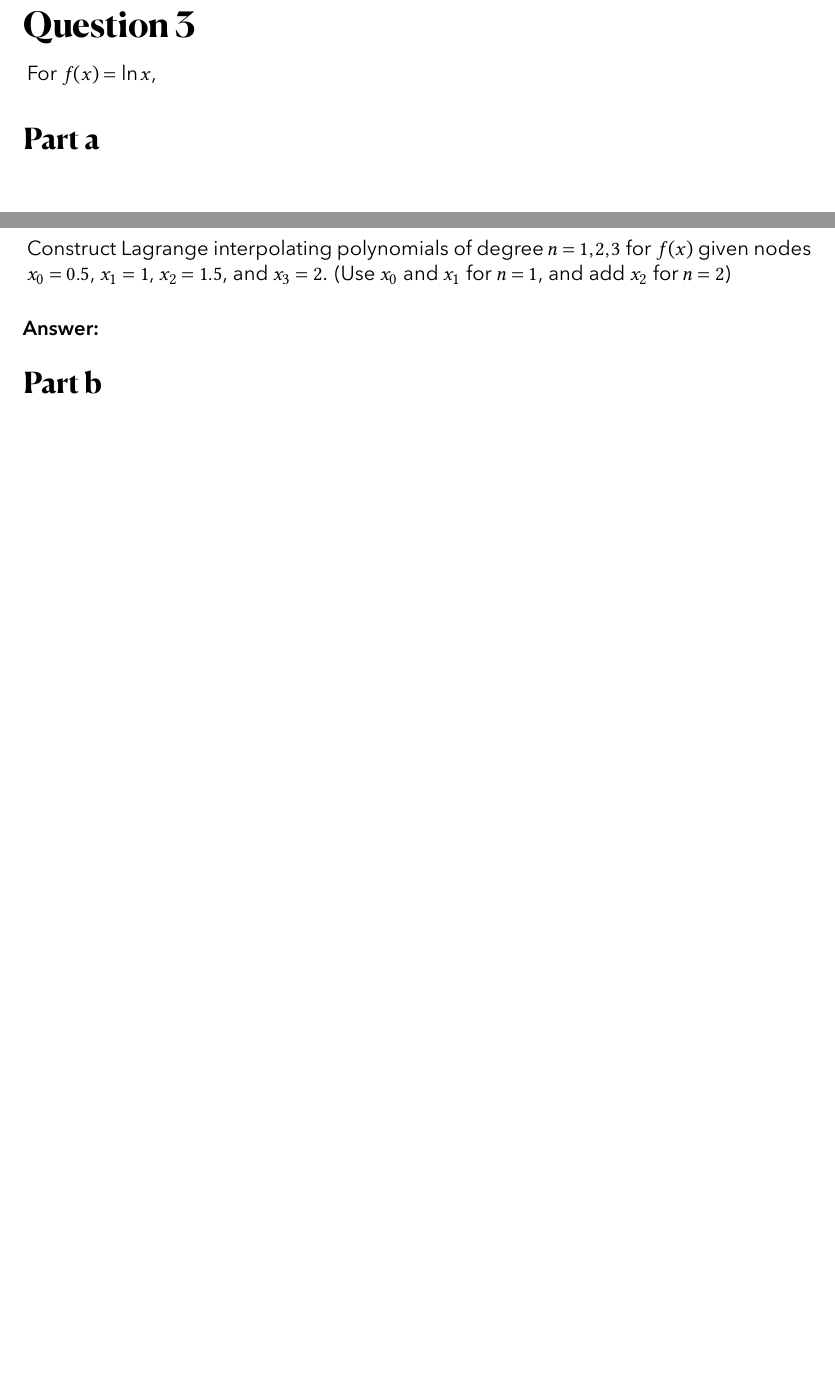
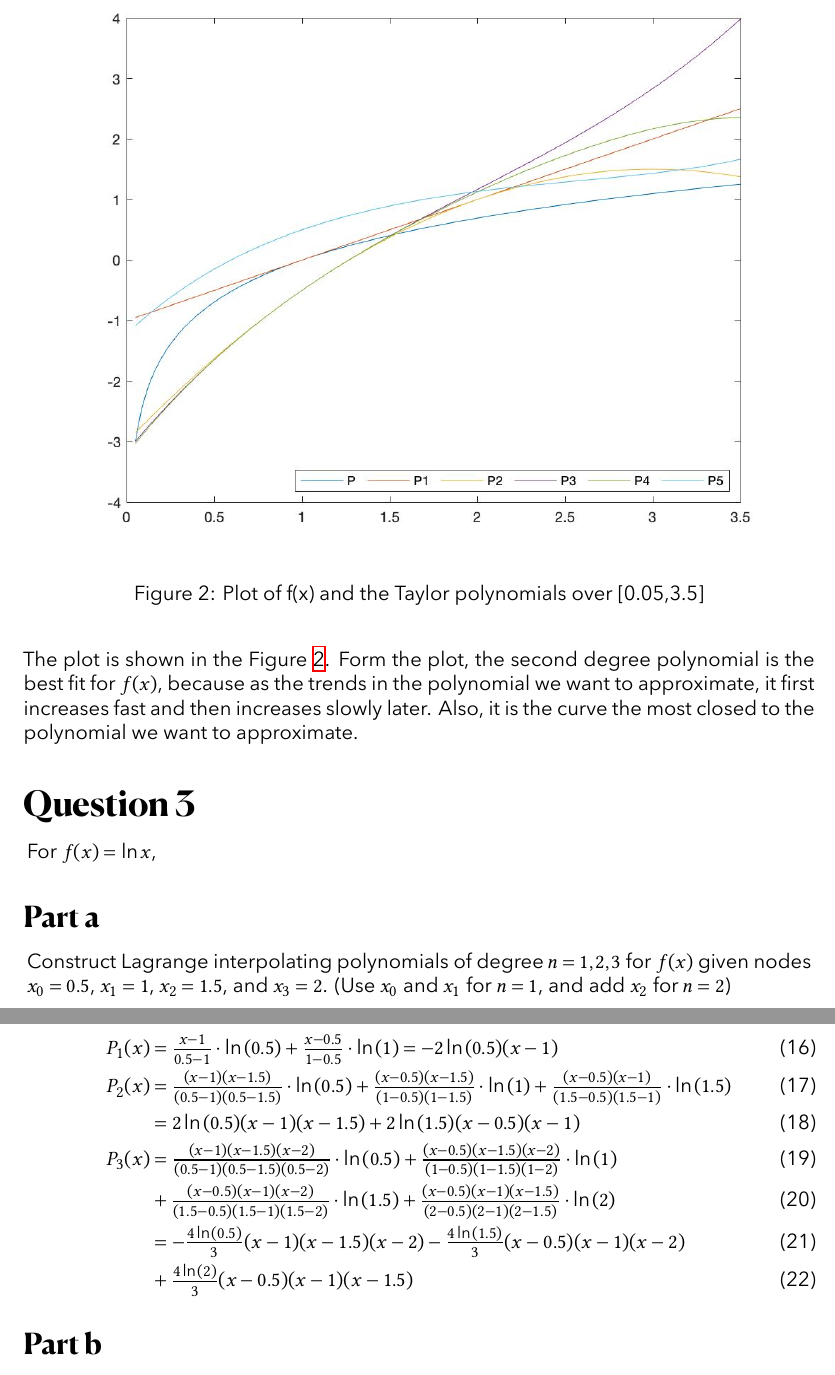
Before and after one commit to RickeyH/CSC-355-HW-Assignments, a LaTeX document (main.tex, which reads assignments/ass3/2.tex, assignments/ass3/3.tex): two parts of pages 5 and 6 of 7 before the commit and two parts of pages 6 and 7 of 8 after it, joined at a grey line, cut at the place of the change, the shorter picture padded with empty space. Compiled offline with XeLaTeX.

Commit message:
HW#3 Third Commit

```diff
--- a/assignments/ass3/2.tex
+++ b/assignments/ass3/2.tex
@@ -54,5 +55,10 @@
 \end{question}
 
 \begin{answer}
-
+    \begin{figure}[H]
+        \centering
+        \includegraphics[width=1.0\textwidth]{Figure 4.jpg}
+        \caption{\label{fig:fig4}Plot of f(x) and the Taylor polynomials over [0.05,3.5]}
+    \end{figure}
+    The plot is shown in the Figure \ref{fig:fig4}. Form the plot, the second degree polynomial is the best fit for $f(x)$, because as the trends in the polynomial we want to approximate, it first increases fast and then increases slowly later. Also, it is the curve the most closed to the polynomial we want to approximate.
 \end{answer}
--- a/assignments/ass3/3.tex
+++ b/assignments/ass3/3.tex
@@ -11,7 +11,15 @@
 \end{question}
 
 \begin{answer}
-
+    \begin{align}
+        P_1(x) &= \tfrac{x - 1}{0.5 - 1}\cdot \ln{(0.5)}+\tfrac{x - 0.5}{1 - 0.5} \cdot \ln{(1)} = -2\ln{(0.5)}(x - 1)\\
+        P_2(x) &= \tfrac{(x - 1)(x - 1.5)}{(0.5 - 1)(0.5 - 1.5)} \cdot \ln{(0.5)} + \tfrac{(x - 0.5)(x - 1.5)}{(1 - 0.5)(1 - 1.5)} \cdot \ln{(1)} + \tfrac{(x - 0.5)(x - 1)}{(1.5 - 0.5)(1.5 - 1)} \cdot \ln{(1.5)}\\
+        &= 2\ln{(0.5)}(x - 1)(x - 1.5) + 2\ln{(1.5)}(x - 0.5)(x - 1)\\
+        P_3(x) &= \tfrac{(x - 1)(x - 1.5)(x - 2)}{(0.5 - 1)(0.5 - 1.5)(0.5 - 2)} \cdot \ln{(0.5)} + \tfrac{(x - 0.5)(x - 1.5)(x - 2)}{(1 - 0.5)(1 - 1.5)(1 - 2)} \cdot \ln{(1)}\\
+        &+ \tfrac{(x - 0.5)(x - 1)(x - 2)}{(1.5 - 0.5)(1.5 - 1)(1.5 - 2)} \cdot \ln{(1.5)} + \tfrac{(x - 0.5)(x - 1)(x - 1.5)}{(2 - 0.5)(2 - 1)(2 - 1.5)} \cdot \ln{(2)}\\
+        &= - \tfrac{4\ln{(0.5)}}{3}(x - 1)(x - 1.5)(x - 2) - \tfrac{4\ln{(1.5)}}{3}(x - 0.5)(x - 1)(x - 2)\\
+        &+ \tfrac{4\ln{(2)}}{3}(x - 0.5)(x - 1)(x - 1.5)
+    \end{align}
 \end{answer}
 
 \subsection{Part b}
```
Also changed, not shown: Figure 4.jpg (added), assignments/ass3/2.tex (3 more changed lines).
